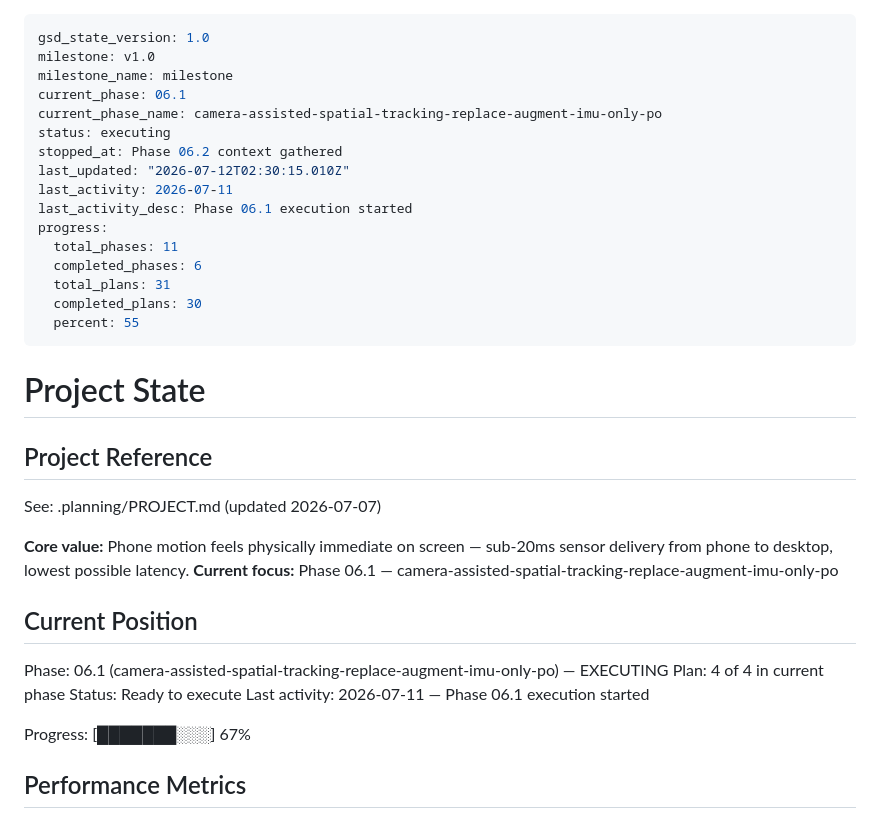
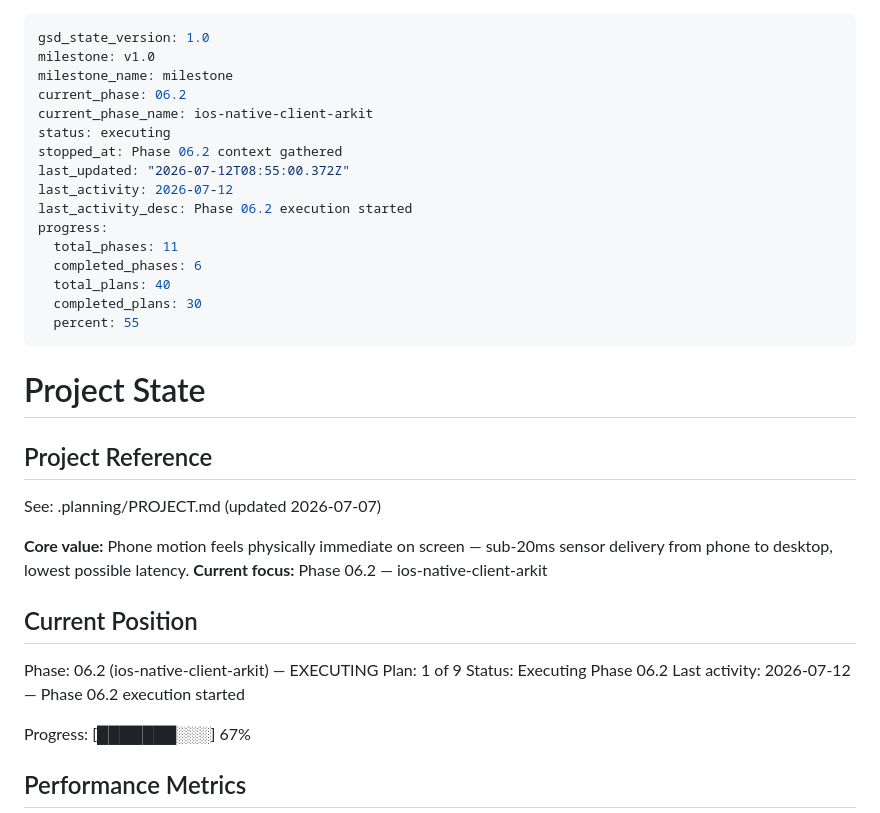
Before and after one commit to ivancist/immersiveRT, a Markdown page: .planning/STATE.md, the part around the change. Drawn GitHub-style.

Commit message:
docs(phase-06.2): update tracking after wave 1

```diff
--- a/.planning/STATE.md
+++ b/.planning/STATE.md
@@ -2,17 +2,17 @@
 gsd_state_version: 1.0
 milestone: v1.0
 milestone_name: milestone
-current_phase: 06.1
-current_phase_name: camera-assisted-spatial-tracking-replace-augment-imu-only-po
+current_phase: 06.2
+current_phase_name: ios-native-client-arkit
 status: executing
 stopped_at: Phase 06.2 context gathered
-last_updated: "2026-07-12T02:30:15.010Z"
-last_activity: 2026-07-11
-last_activity_desc: Phase 06.1 execution started
+last_updated: "2026-07-12T08:55:00.372Z"
+last_activity: 2026-07-12
+last_activity_desc: Phase 06.2 execution started
 progress:
   total_phases: 11
   completed_phases: 6
-  total_plans: 31
+  total_plans: 40
   completed_plans: 30
   percent: 55
 ---
@@ -24,14 +24,14 @@ progress:
 See: .planning/PROJECT.md (updated 2026-07-07)
 
 **Core value:** Phone motion feels physically immediate on screen — sub-20ms sensor delivery from phone to desktop, lowest possible latency.
-**Current focus:** Phase 06.1 — camera-assisted-spatial-tracking-replace-augment-imu-only-po
+**Current focus:** Phase 06.2 — ios-native-client-arkit
 
 ## Current Position
 
-Phase: 06.1 (camera-assisted-spatial-tracking-replace-augment-imu-only-po) — EXECUTING
-Plan: 4 of 4 in current phase
-Status: Ready to execute
-Last activity: 2026-07-11 — Phase 06.1 execution started
+Phase: 06.2 (ios-native-client-arkit) — EXECUTING
+Plan: 1 of 9
+Status: Executing Phase 06.2
+Last activity: 2026-07-12 — Phase 06.2 execution started
 
 Progress: [███████░░░] 67%
 
```
Also changed, not shown: .planning/ROADMAP.md (+2 -2 lines).
